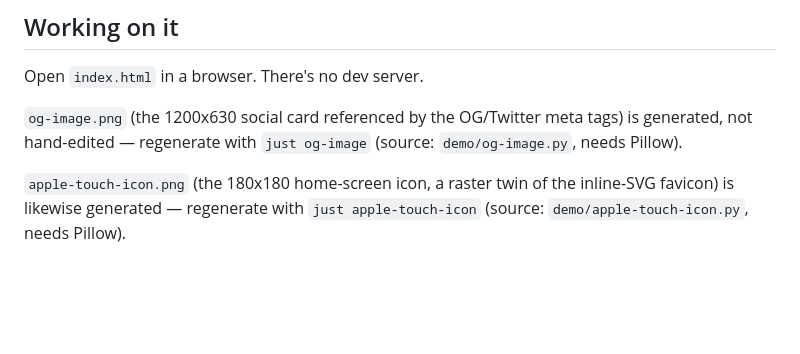
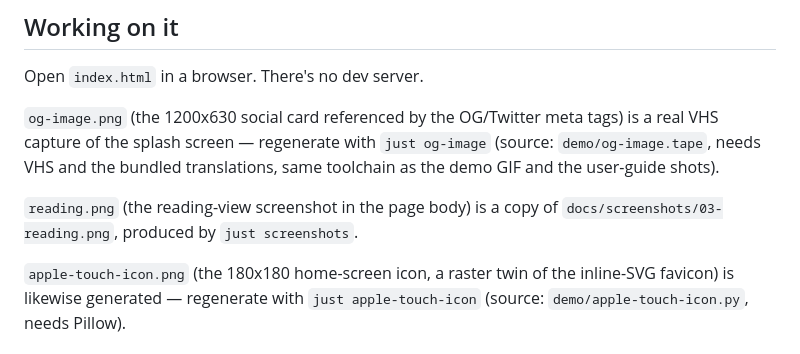
Before and after one commit to mathiasror/turbo-bible, a Markdown page: website/README.md, the part around the change. Rendered like a GitHub page; blank space fills up the shorter version.

```diff
--- a/website/README.md
+++ b/website/README.md
@@ -19,8 +19,12 @@ apex pointing at GitHub Pages (`185.199.108.153`, `.109.153`,
 Open `index.html` in a browser. There's no dev server.
 
 `og-image.png` (the 1200x630 social card referenced by the OG/Twitter
-meta tags) is generated, not hand-edited — regenerate with `just
-og-image` (source: `demo/og-image.py`, needs Pillow).
+meta tags) is a real VHS capture of the splash screen — regenerate with
+`just og-image` (source: `demo/og-image.tape`, needs VHS and the bundled
+translations, same toolchain as the demo GIF and the user-guide shots).
+
+`reading.png` (the reading-view screenshot in the page body) is a copy
+of `docs/screenshots/03-reading.png`, produced by `just screenshots`.
 
 `apple-touch-icon.png` (the 180x180 home-screen icon, a raster twin of
 the inline-SVG favicon) is likewise generated — regenerate with `just
```
Also changed, not shown: website/og-image.png, website/reading.png (added), 11 other files.
